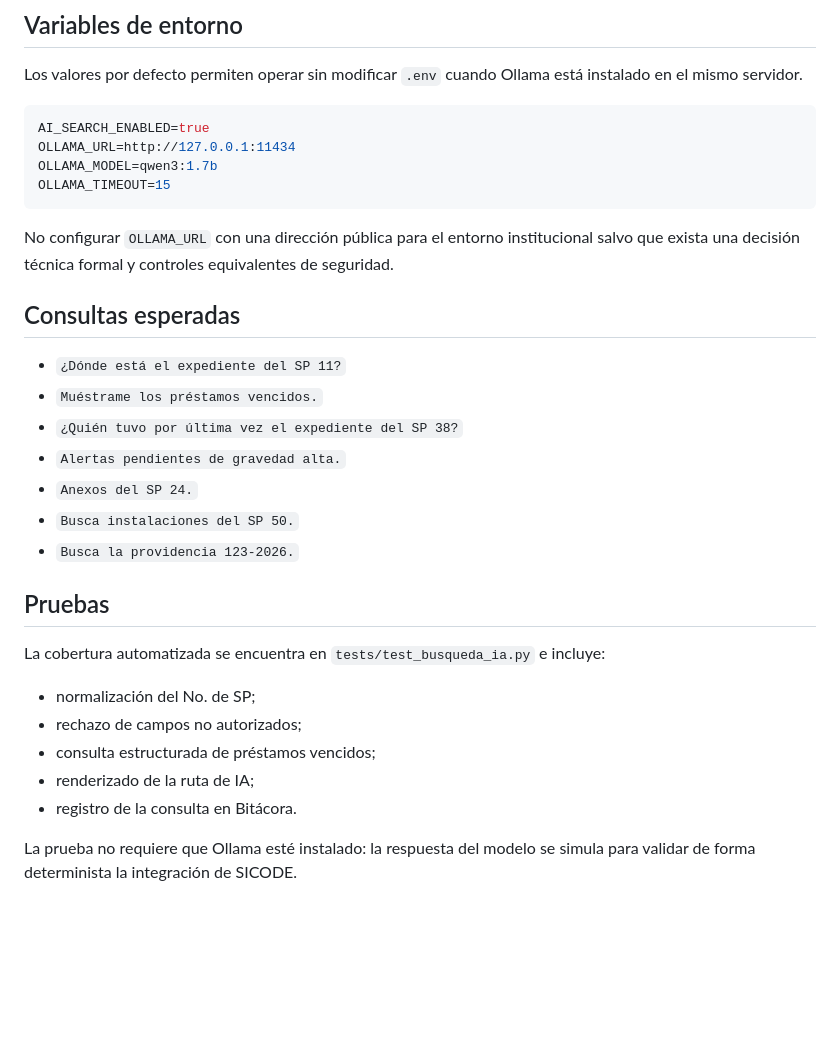
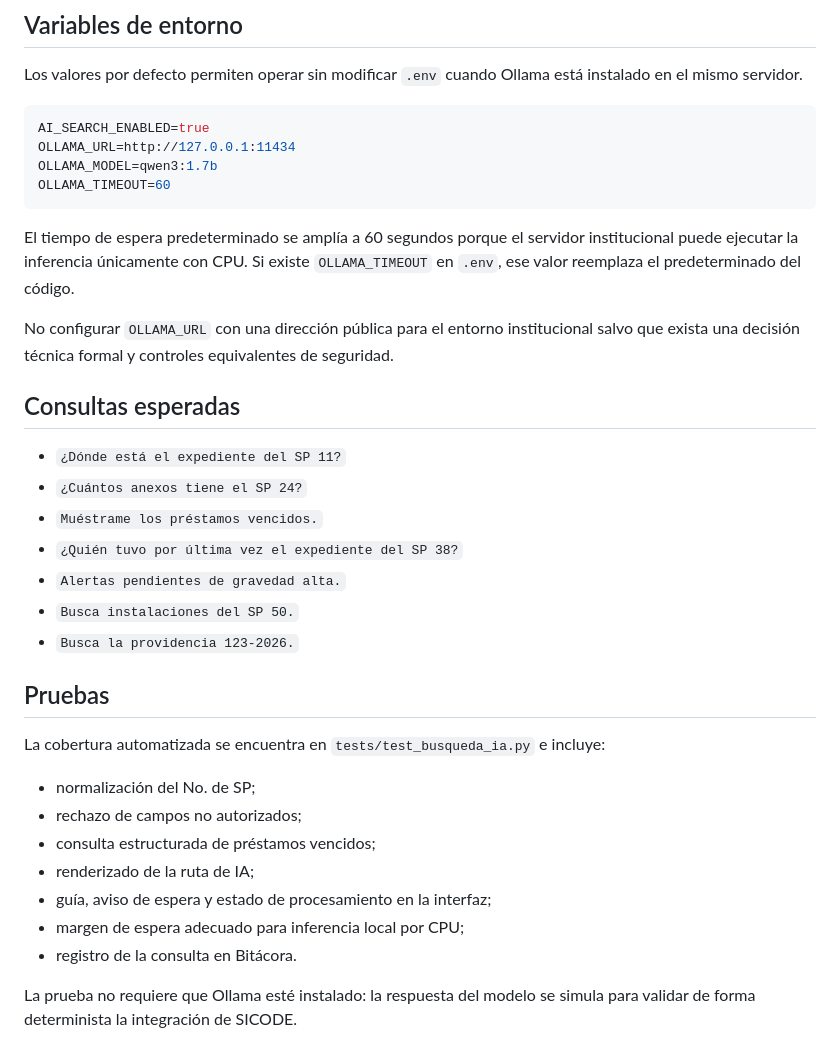
Before and after one commit to RGDeveloper-UCT/SICODE-UCT, a Markdown page: docs/IA_BUSQUEDA_LOCAL.md, the part around one of its changes. GitHub-like rendering; blank space fills up the shorter version.

````diff
--- a/docs/IA_BUSQUEDA_LOCAL.md
+++ b/docs/IA_BUSQUEDA_LOCAL.md
@@ -59,18 +83,20 @@ Los valores por defecto permiten operar sin modificar `.env` cuando Ollama está
 AI_SEARCH_ENABLED=true
 OLLAMA_URL=http://127.0.0.1:11434
 OLLAMA_MODEL=qwen3:1.7b
-OLLAMA_TIMEOUT=15
+OLLAMA_TIMEOUT=60
 ```
+
+El tiempo de espera predeterminado se amplía a 60 segundos porque el servidor institucional puede ejecutar la inferencia únicamente con CPU. Si existe `OLLAMA_TIMEOUT` en `.env`, ese valor reemplaza el predeterminado del código.
 
 No configurar `OLLAMA_URL` con una dirección pública para el entorno institucional salvo que exista una decisión técnica formal y controles equivalentes de seguridad.
 
 ## Consultas esperadas
 
 - `¿Dónde está el expediente del SP 11?`
+- `¿Cuántos anexos tiene el SP 24?`
 - `Muéstrame los préstamos vencidos.`
 - `¿Quién tuvo por última vez el expediente del SP 38?`
 - `Alertas pendientes de gravedad alta.`
-- `Anexos del SP 24.`
 - `Busca instalaciones del SP 50.`
 - `Busca la providencia 123-2026.`
 
@@ -82,6 +108,8 @@ La cobertura automatizada se encuentra en `tests/test_busqueda_ia.py` e incluye:
 - rechazo de campos no autorizados;
 - consulta estructurada de préstamos vencidos;
 - renderizado de la ruta de IA;
+- guía, aviso de espera y estado de procesamiento en la interfaz;
+- margen de espera adecuado para inferencia local por CPU;
 - registro de la consulta en Bitácora.
 
 La prueba no requiere que Ollama esté instalado: la respuesta del modelo se simula para validar de forma determinista la integración de SICODE.
````
Also changed, not shown: other parts of docs/IA_BUSQUEDA_LOCAL.md (+25 -1 lines).
